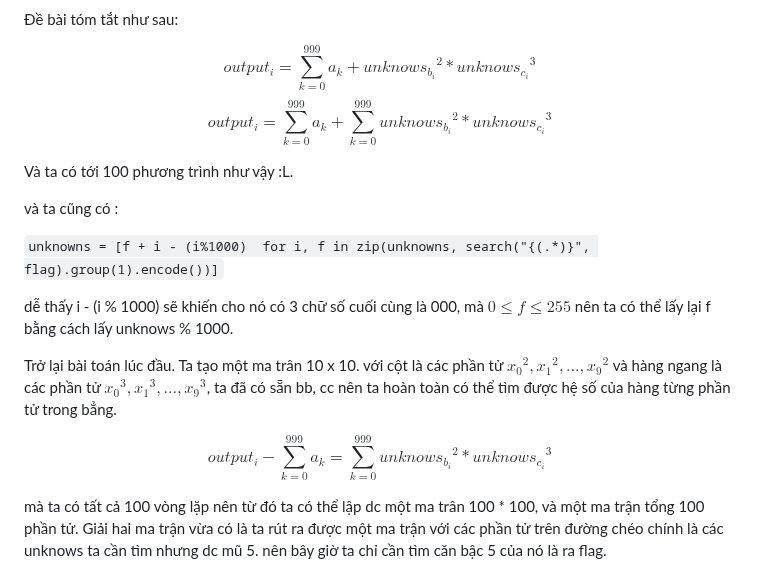
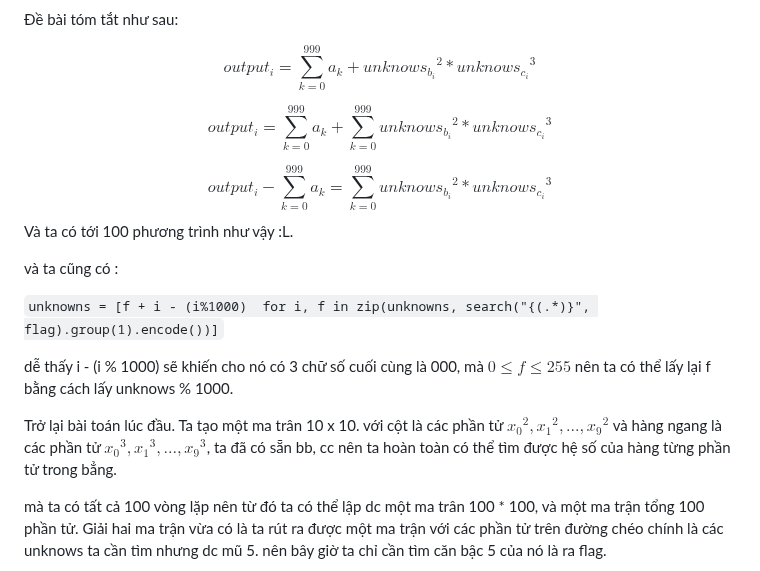
Before and after one commit to MinhFanBoy/CTF, a Markdown page: WU CTF/bi0sctf.md, the part around the change. Rendered like a GitHub page.

```diff
--- a/WU CTF/bi0sctf.md
+++ b/WU CTF/bi0sctf.md
@@ -198,8 +198,10 @@ print(f"{output = }")
 Đề bài tóm tắt như sau:
 
 $$output_i = \sum_{k = 0} ^ {999} {{a_k} +  {unknows_{b_i}} ^ 2 * {unknows_{c_i}} ^ 3}$$
+
 $$output_i = \sum_{k = 0} ^ {999} {a_k} + \sum_{k = 0} ^ {999} {{unknows_{b_i}} ^ 2 * {unknows_{c_i}} ^ 3}$$
 
+$$output_i - \sum_{k = 0} ^ {999} {a_k} = \sum_{k = 0} ^ {999} {{unknows_{b_i}} ^ 2 * {unknows_{c_i}} ^ 3}$$
 Và ta có tới 100 phương trình như vậy :L.
 
 và ta cũng có :
@@ -210,7 +212,7 @@ dễ thấy i - (i % 1000) sẽ khiến cho nó có 3 chữ số cuối cùng l
 
 Trở lại bài toán lúc đầu. Ta tạo một ma trân 10 x 10. với cột là các phần tử ${x _0} ^ {2}, {x_1} ^ {2}, ..., {x_9}^{2}$  và hàng ngang là các phần tử  ${x _0} ^ {3}, {x_1} ^ {3}, ..., {x_9}^{3}$, ta đã có sẵn bb, cc nên ta hoàn toàn có thể tìm được hệ số của hàng từng phần tử trong bẳng.
 
-$$output_i - \sum_{k = 0} ^ {999} {a_k} = \sum_{k = 0} ^ {999} {{unknows_{b_i}} ^ 2 * {unknows_{c_i}} ^ 3}$$
+
 
 mà ta có tất cả 100 vòng lặp nên từ đó ta có thể lập dc một ma trân 100 * 100, và một ma trận tổng 100 phần tử.
 Giải hai ma trận vừa có là ta rút ra được một ma trận với các phần tử trên đường chéo chính là các unknows ta cần tìm nhưng dc mũ 5. nên bây giờ ta chỉ cần tìm căn bậc 5 của nó là ra flag.
```
